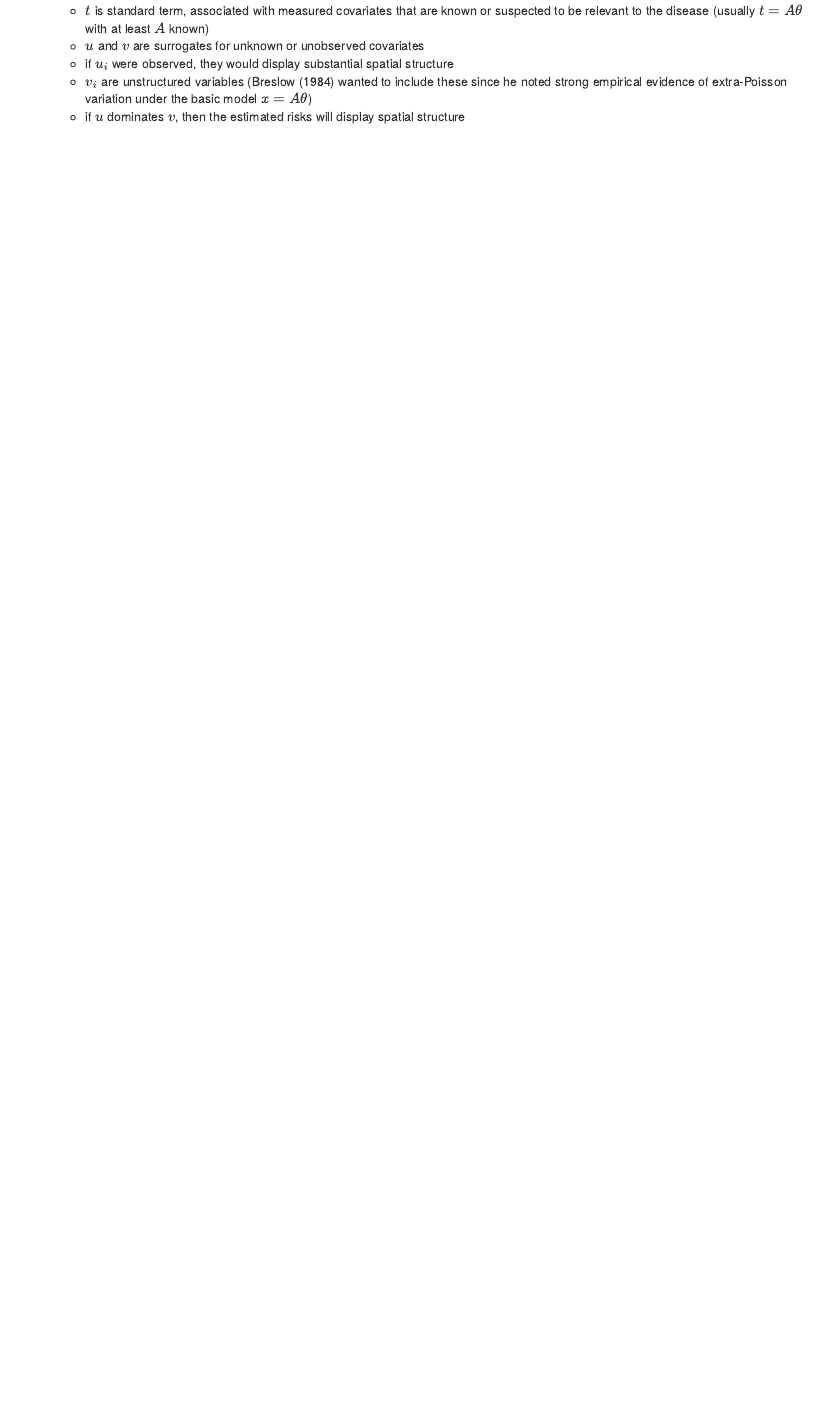
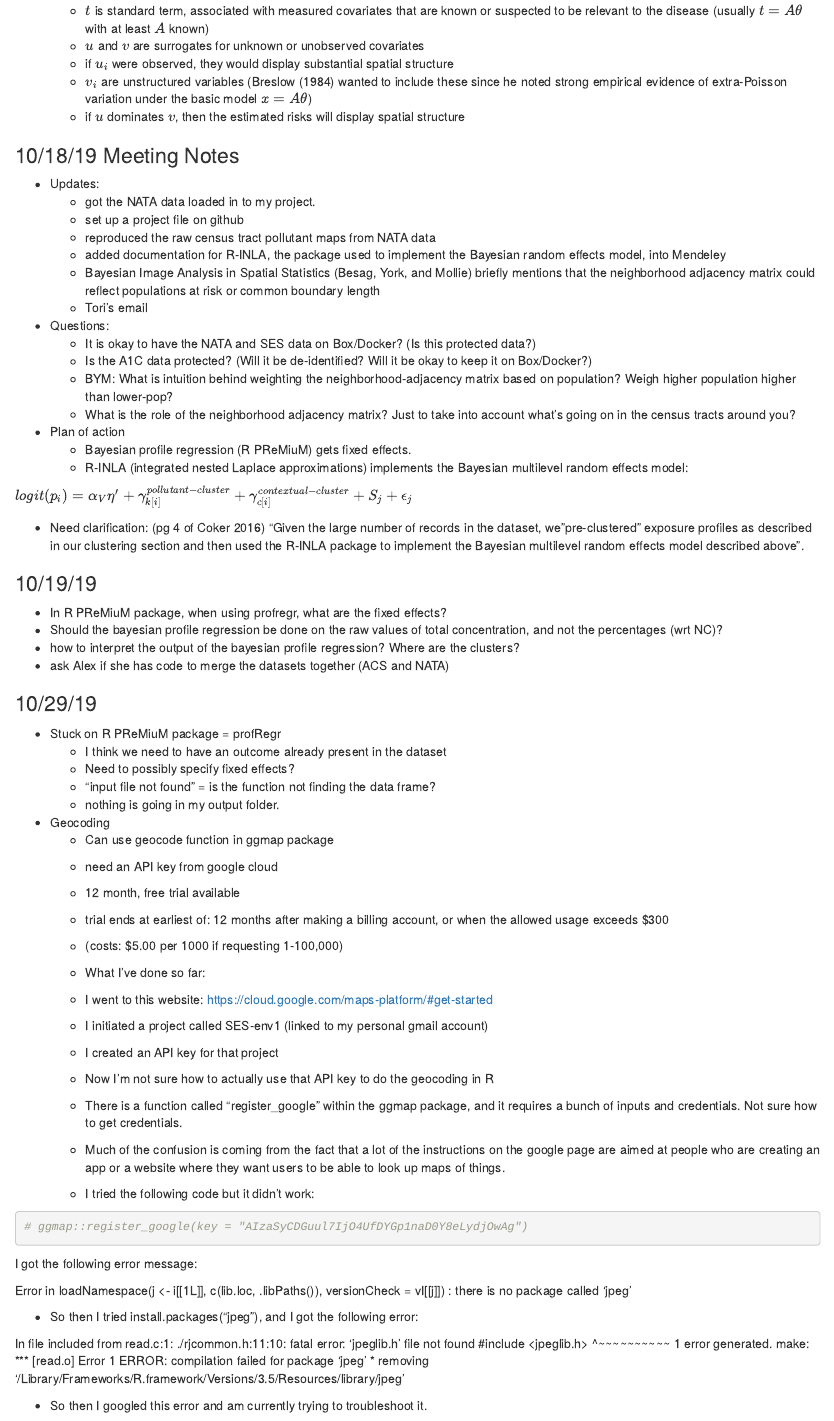
Before and after one commit to kara-mccormack/spatial-lcm, an R Markdown document (spatial-lcm-model.Rmd): the page in a window 1100 px wide, from 1890 px down. Rendered offline with R 4.5, knitr and Pandoc, with nearby package versions.

Commit message:
added updates on geocoding and profregr

````diff
--- a/spatial-lcm-model.Rmd
+++ b/spatial-lcm-model.Rmd
@@ -95,3 +95,84 @@ $logit(p_i) = \alpha _ V \eta' + \gamma_{k[i]}^{pollutant-cluster} + \gamma_{c[i
   + if $u_i$ were observed, they would display substantial spatial structure
   + $v_i$ are unstructured variables (Breslow (1984) wanted to include these since he noted strong empirical evidence of extra-Poisson variation under the basic model $x=A\theta$)
   + if $u$ dominates $v$, then the estimated risks will display spatial structure
+
+
+### 10/18/19 Meeting Notes
+
+* Updates:
+  + got the NATA data loaded in to my project.
+  + set up a project file on github
+  + reproduced the raw census tract pollutant maps from NATA data
+  + added documentation for R-INLA, the package used to implement the Bayesian random effects model, into Mendeley
+  + Bayesian Image Analysis in Spatial Statistics (Besag, York, and Mollie) briefly mentions that the neighborhood adjacency matrix could reflect populations at risk or common boundary length
+  + Tori's email
+
+* Questions:
+  + It is okay to have the NATA and SES data on Box/Docker? (Is this protected data?)
+  + Is the A1C data protected? (Will it be de-identified? Will it be okay to keep it on Box/Docker?)
+  + BYM: What is intuition behind weighting the neighborhood-adjacency matrix based on population? Weigh higher population higher than lower-pop?
+  + What is the role of the neighborhood adjacency matrix? Just to take into account what's going on in the census tracts around you?
+
+* Plan of action
+  + Bayesian profile regression (R PReMiuM) gets fixed effects.
+  + R-INLA (integrated nested Laplace approximations) implements the Bayesian multilevel random effects model:
+
+$logit(p_i) = \alpha _ V \eta' + \gamma_{k[i]}^{pollutant-cluster} + \gamma_{c[i]}^{contextual-cluster} + S_j + \epsilon_j$
+
++ Need clarification: (pg 4 of Coker 2016) "Given the large number of records in the dataset, we "pre-clustered" exposure profiles as described in our clustering section and then used the R-INLA package to implement the Bayesian multilevel random effects model described above".
+
+
+### 10/19/19
+
+* In R PReMiuM package, when using profregr, what are the fixed effects?
+* Should the bayesian profile regression be done on the raw values of total concentration, and not the percentages (wrt NC)?
+* how to interpret the output of the bayesian profile regression? Where are the clusters?
+* ask Alex if she has code to merge the datasets together (ACS and NATA)
+
+
+### 10/29/19
+
+* Stuck on R PReMiuM package = profRegr
+  + I think we need to have an outcome already present in the dataset
+  + Need to possibly specify fixed effects?
+  + "input file not found" = is the function not finding the data frame?
+  + nothing is going in my output folder.
+
+* Geocoding
+  + Can use geocode function in ggmap package
+  + need an API key from google cloud
+  + 12 month, free trial available
+  + trial ends at earliest of: 12 months after making a billing account, or when the allowed usage exceeds $300
+  + (costs: $5.00 per 1000 if requesting 1-100,000)
+
+  + What I've done so far:
+  + I went to this website: https://cloud.google.com/maps-platform/#get-started
+  + I initiated a project called SES-env1 (linked to my personal gmail account)
+  + I created an API key for that project
+  + Now I'm not sure how to actually use that API key to do the geocoding in R
+  + There is a function called "register_google" within the ggmap package, and it requires a bunch of inputs and credentials. Not sure how to get credentials.
+  + Much of the confusion is coming from the fact that a lot of the instructions on the google page are aimed at people who are creating an app or a website where they want users to be able to look up maps of things.
+
+  + I tried the following code but it didn't work:
+
+```{r}
+# ggmap::register_google(key = "AIzaSyCDGuul7IjO4UfDYGp1naD0Y8eLydjOwAg")
+```
+
+I got the following error message:
+
+Error in loadNamespace(j <- i[[1L]], c(lib.loc, .libPaths()), versionCheck = vI[[j]]) :
+  there is no package called ‘jpeg’
+
+ + So then I tried install.packages("jpeg"), and I got the following error:
+
+In file included from read.c:1:
+./rjcommon.h:11:10: fatal error: 'jpeglib.h' file not found
+#include <jpeglib.h>
+         ^~~~~~~~~~~
+1 error generated.
+make: *** [read.o] Error 1
+ERROR: compilation failed for package ‘jpeg’
+* removing ‘/Library/Frameworks/R.framework/Versions/3.5/Resources/library/jpeg’
+
+  + So then I googled this error and am currently trying to troubleshoot it.
````
Also changed, not shown: spatial-lcm-model.html.
